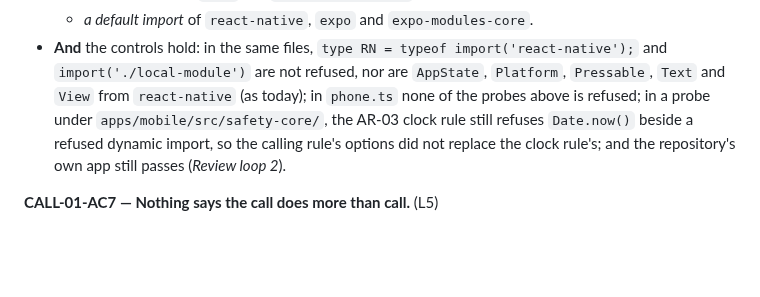
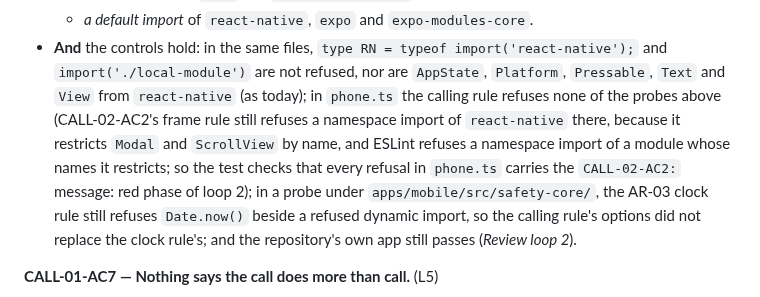
Before and after one commit to bvst/TryggHverdag, a Markdown page: docs/specs/CALL-01.md, the part around the change. Drawn GitHub-style; blank space fills up the shorter version.

Commit message:
docs(CALL-01): AC6's phone.ts control: the calling rule refuses nothing there; the frame rule still refuses a namespace import
Found in loop 2's red: CALL-02-AC2's frame rule names react-native's Modal
and ScrollView in phone.ts too, and ESLint refuses a namespace import of a
module whose names it restricts.

Co-Authored-By: Claude Opus 5.5 <noreply@anthropic.com>
Claude-Session: https://claude.ai/code/session_014U1VfHcBHZzFfXjBApttjM

```diff
--- a/docs/specs/CALL-01.md
+++ b/docs/specs/CALL-01.md
@@ -780,8 +780,13 @@ screen says a second tap is needed.** (L5; L7)
 - **And** the controls hold: in the same files, `type RN = typeof
   import('react-native');` and `import('./local-module')` are not refused,
   nor are `AppState`, `Platform`, `Pressable`, `Text` and `View` from
-  `react-native` (as today); in `phone.ts` none of the probes above is
-  refused; in a probe under `apps/mobile/src/safety-core/`, the AR-03 clock
+  `react-native` (as today); in `phone.ts` the calling rule refuses none of
+  the probes above (CALL-02-AC2's frame rule still refuses a namespace
+  import of `react-native` there, because it restricts `Modal` and
+  `ScrollView` by name, and ESLint refuses a namespace import of a module
+  whose names it restricts; so the test checks that every refusal in
+  `phone.ts` carries the `CALL-02-AC2:` message: red phase of loop 2); in a
+  probe under `apps/mobile/src/safety-core/`, the AR-03 clock
   rule still refuses `Date.now()` beside a refused dynamic import, so the
   calling rule's options did not replace the clock rule's; and the
   repository's own app still passes (*Review loop 2*).
```
